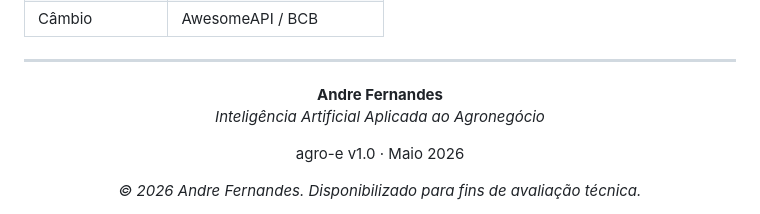
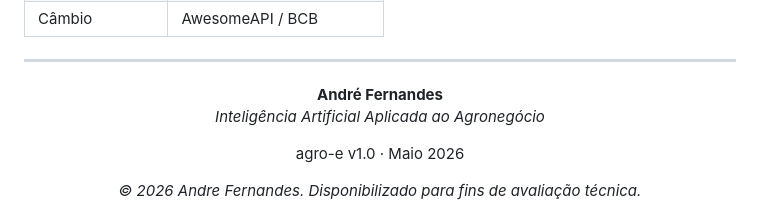
Before and after one commit to airionntelligentsystems/Agro-e, a Markdown page: README.md, the part around the change. Rendered like a GitHub page.

```diff
--- a/README.md
+++ b/README.md
@@ -219,7 +219,7 @@ Agro-e/
 
 <div align="center">
 
-**Andre Fernandes**
+**André Fernandes**
 *Inteligência Artificial Aplicada ao Agronegócio*
 
 agro-e v1.0 · Maio 2026
```
